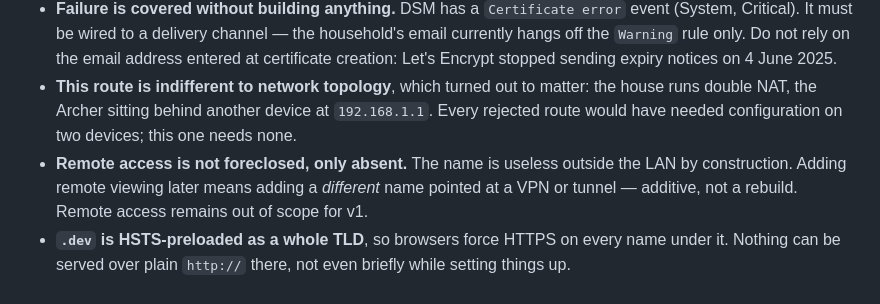
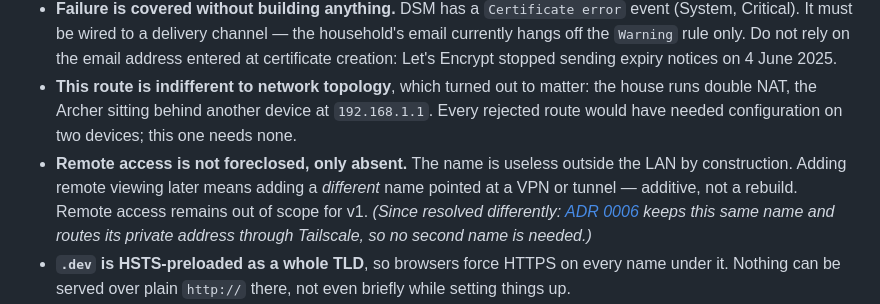
Before and after one commit to marcovandehaar/rememberwhen, a Markdown page: docs/adr/0003-public-dns-pointing-at-a-private-address.md, the part around the change. Rendered like a GitHub page.

```diff
--- a/docs/adr/0003-public-dns-pointing-at-a-private-address.md
+++ b/docs/adr/0003-public-dns-pointing-at-a-private-address.md
@@ -16,6 +16,6 @@ This is needed at all because [issue #4](https://github.com/marcovandehaar/remem
 - **We own an ACME client.** A scheduled task on the NAS renewing every 90 days, plus a Cloudflare API token scoped to `Zone:DNS:Edit` on this one zone. This is the price of the route, and it lands on an owner who has said this is at the edge of his infrastructure knowledge — so [issue #9](https://github.com/marcovandehaar/rememberwhen/issues/9) must produce a step-by-step checklist, and record where the token lives and how a successful renewal is recognised.
 - **Failure is covered without building anything.** DSM has a `Certificate error` event (System, Critical). It must be wired to a delivery channel — the household's email currently hangs off the `Warning` rule only. Do not rely on the email address entered at certificate creation: Let's Encrypt stopped sending expiry notices on 4 June 2025.
 - **This route is indifferent to network topology**, which turned out to matter: the house runs double NAT, the Archer sitting behind another device at `192.168.1.1`. Every rejected route would have needed configuration on two devices; this one needs none.
-- **Remote access is not foreclosed, only absent.** The name is useless outside the LAN by construction. Adding remote viewing later means adding a *different* name pointed at a VPN or tunnel — additive, not a rebuild. Remote access remains out of scope for v1.
+- **Remote access is not foreclosed, only absent.** The name is useless outside the LAN by construction. Adding remote viewing later means adding a *different* name pointed at a VPN or tunnel — additive, not a rebuild. Remote access remains out of scope for v1. *(Since resolved differently: [ADR 0006](0006-remote-access-through-a-tailscale-route-to-the-nass-private-address.md) keeps this same name and routes its private address through Tailscale, so no second name is needed.)*
 - **`.dev` is HSTS-preloaded as a whole TLD**, so browsers force HTTPS on every name under it. Nothing can be served over plain `http://` there, not even briefly while setting things up.
 - The certificate can also be applied to DSM's own web interface, which removes the warning seen when logging in to the NAS.
```
Also changed, not shown: docs/adr/0006-remote-access-through-a-tailscale-route-to-the-nass-private-address.md (added, +27 -0 lines).
